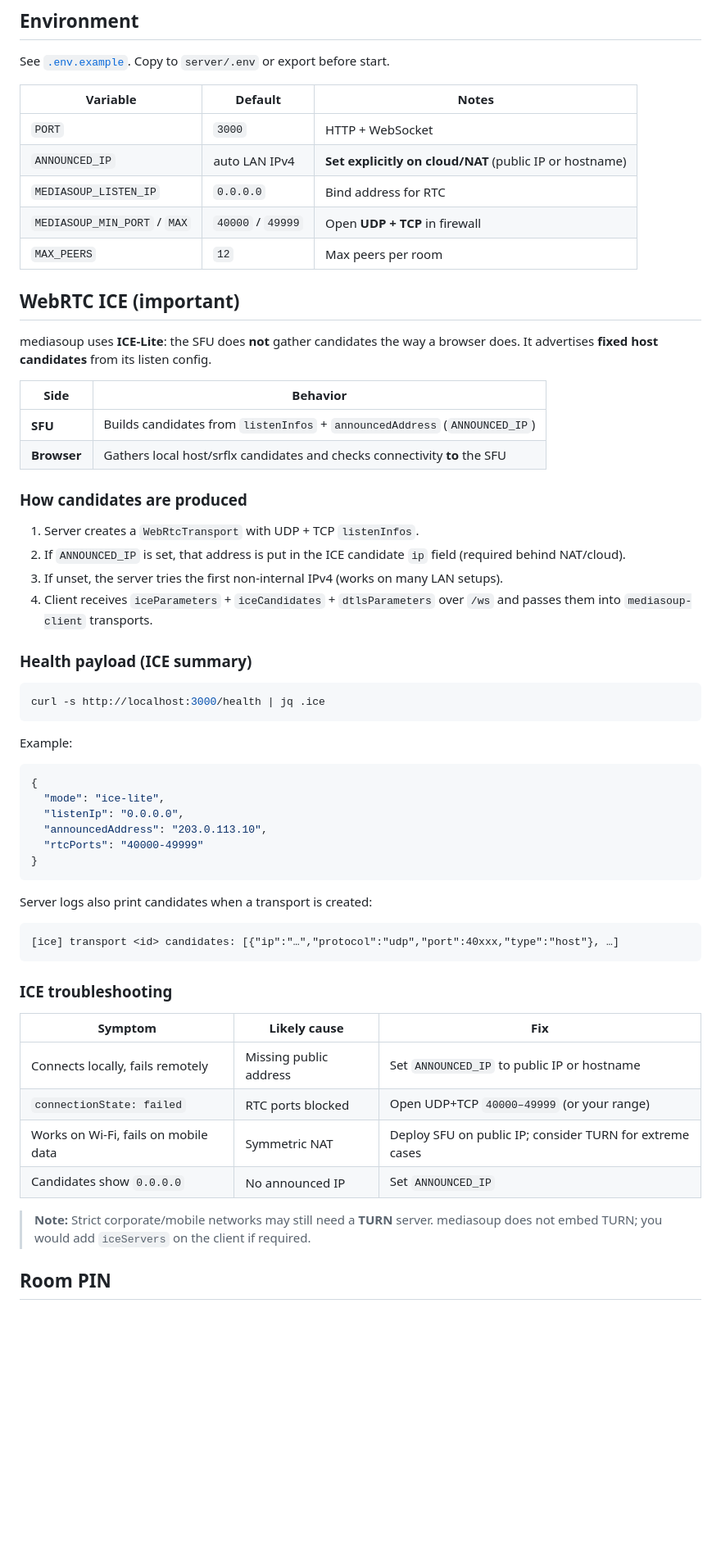
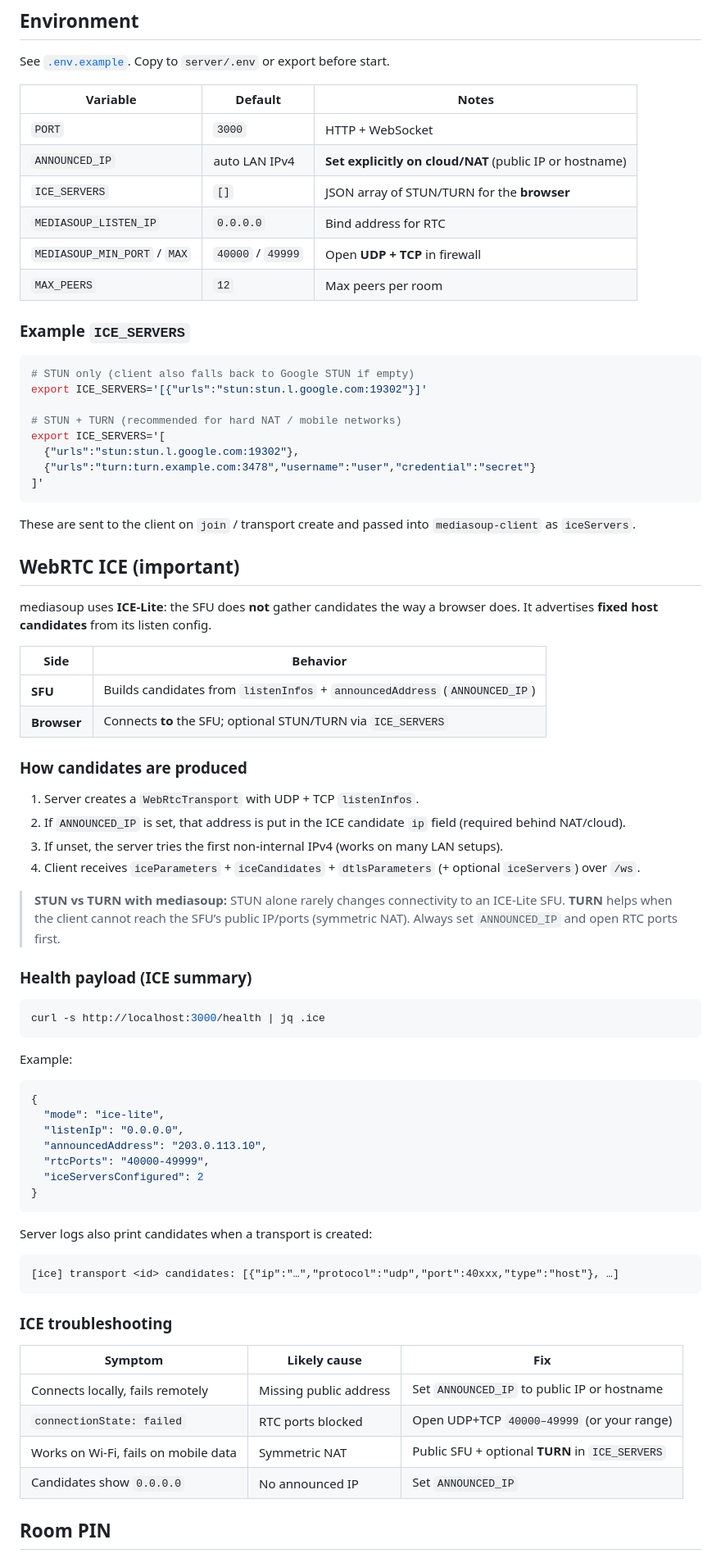
Before and after one commit to Menelik2/webrtc-room, a Markdown page: README.md, the part around one of its changes. Shown at 82% size. Rendered like a GitHub page; blank space fills up the shorter version.

Commit message:
docs: document ICE_SERVERS STUN/TURN and ice-servers.js

````diff
--- a/README.md
+++ b/README.md
@@ -42,9 +43,25 @@ See [`.env.example`](.env.example). Copy to `server/.env` or export before start
 |----------|---------|--------|
 | `PORT` | `3000` | HTTP + WebSocket |
 | `ANNOUNCED_IP` | auto LAN IPv4 | **Set explicitly on cloud/NAT** (public IP or hostname) |
+| `ICE_SERVERS` | `[]` | JSON array of STUN/TURN for the **browser** |
 | `MEDIASOUP_LISTEN_IP` | `0.0.0.0` | Bind address for RTC |
 | `MEDIASOUP_MIN_PORT` / `MAX` | `40000` / `49999` | Open **UDP + TCP** in firewall |
 | `MAX_PEERS` | `12` | Max peers per room |
+
+### Example `ICE_SERVERS`
+
+```bash
+# STUN only (client also falls back to Google STUN if empty)
+export ICE_SERVERS='[{"urls":"stun:stun.l.google.com:19302"}]'
+
+# STUN + TURN (recommended for hard NAT / mobile networks)
+export ICE_SERVERS='[
+  {"urls":"stun:stun.l.google.com:19302"},
+  {"urls":"turn:turn.example.com:3478","username":"user","credential":"secret"}
+]'
+```
+
+These are sent to the client on `join` / transport create and passed into `mediasoup-client` as `iceServers`.
 
 ## WebRTC ICE (important)
 
@@ -53,14 +70,16 @@ mediasoup uses **ICE-Lite**: the SFU does **not** gather candidates the way a br
 | Side | Behavior |
 |------|----------|
 | **SFU** | Builds candidates from `listenInfos` + `announcedAddress` (`ANNOUNCED_IP`) |
-| **Browser** | Gathers local host/srflx candidates and checks connectivity **to** the SFU |
+| **Browser** | Connects **to** the SFU; optional STUN/TURN via `ICE_SERVERS` |
 
 ### How candidates are produced
 
 1. Server creates a `WebRtcTransport` with UDP + TCP `listenInfos`.
 2. If `ANNOUNCED_IP` is set, that address is put in the ICE candidate `ip` field (required behind NAT/cloud).
 3. If unset, the server tries the first non-internal IPv4 (works on many LAN setups).
-4. Client receives `iceParameters` + `iceCandidates` + `dtlsParameters` over `/ws` and passes them into `mediasoup-client` transports.
+4. Client receives `iceParameters` + `iceCandidates` + `dtlsParameters` (+ optional `iceServers`) over `/ws`.
+
+> **STUN vs TURN with mediasoup:** STUN alone rarely changes connectivity to an ICE-Lite SFU. **TURN** helps when the client cannot reach the SFU’s public IP/ports (symmetric NAT). Always set `ANNOUNCED_IP` and open RTC ports first.
 
 ### Health payload (ICE summary)
 
@@ -75,7 +94,8 @@ Example:
   "mode": "ice-lite",
   "listenIp": "0.0.0.0",
   "announcedAddress": "203.0.113.10",
-  "rtcPorts": "40000-49999"
+  "rtcPorts": "40000-49999",
+  "iceServersConfigured": 2
 }
 ```
 
@@ -91,10 +111,8 @@ Server logs also print candidates when a transport is created:
 |---------|--------------|-----|
 | Connects locally, fails remotely | Missing public address | Set `ANNOUNCED_IP` to public IP or hostname |
 | `connectionState: failed` | RTC ports blocked | Open UDP+TCP `40000–49999` (or your range) |
-| Works on Wi‑Fi, fails on mobile data | Symmetric NAT | Deploy SFU on public IP; consider TURN for extreme cases |
+| Works on Wi‑Fi, fails on mobile data | Symmetric NAT | Public SFU + optional **TURN** in `ICE_SERVERS` |
 | Candidates show `0.0.0.0` | No announced IP | Set `ANNOUNCED_IP` |
-
-> **Note:** Strict corporate/mobile networks may still need a **TURN** server. mediasoup does not embed TURN; you would add `iceServers` on the client if required.
 
 ## Room PIN
 
````
Also changed, not shown: other parts of README.md (+8 -6 lines).
